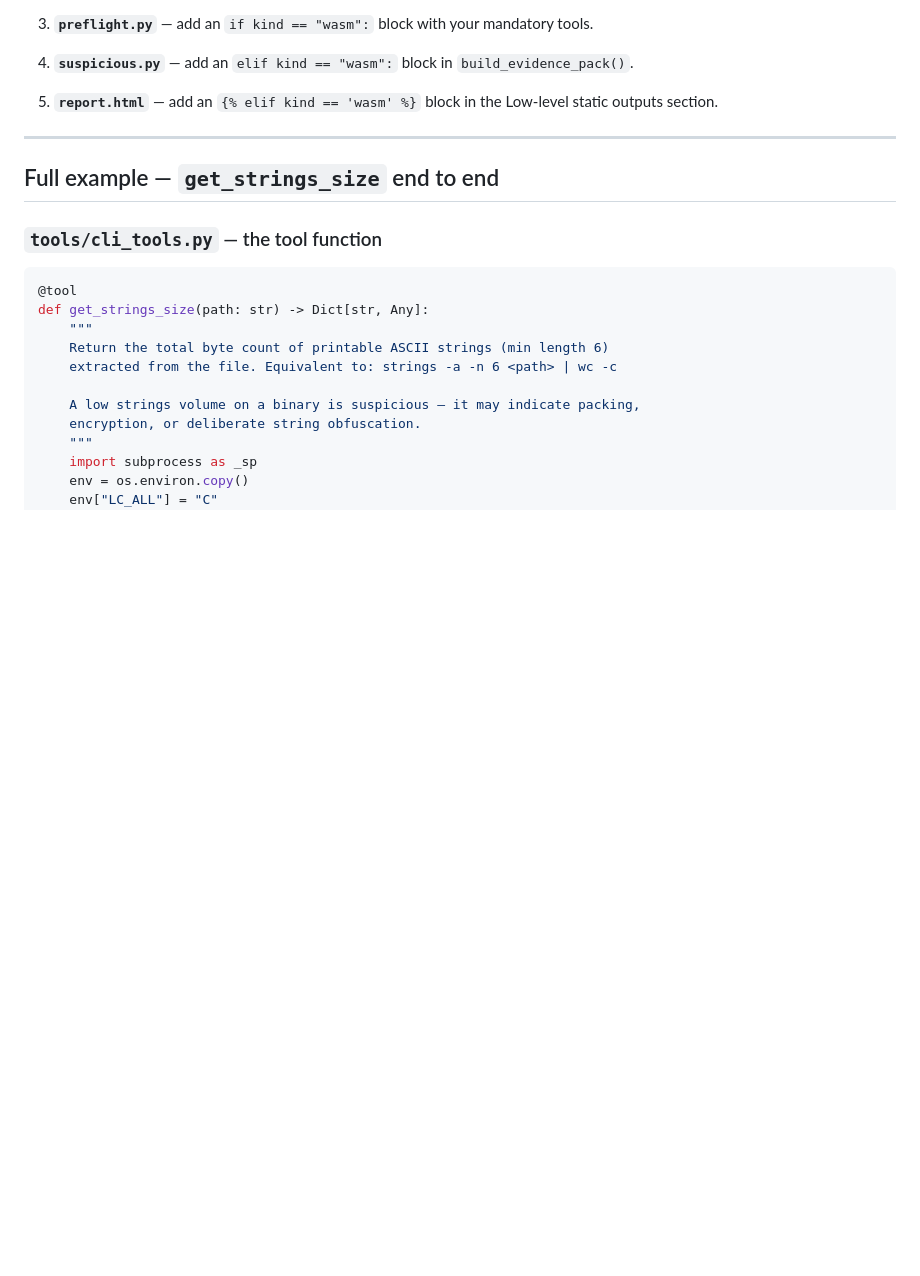
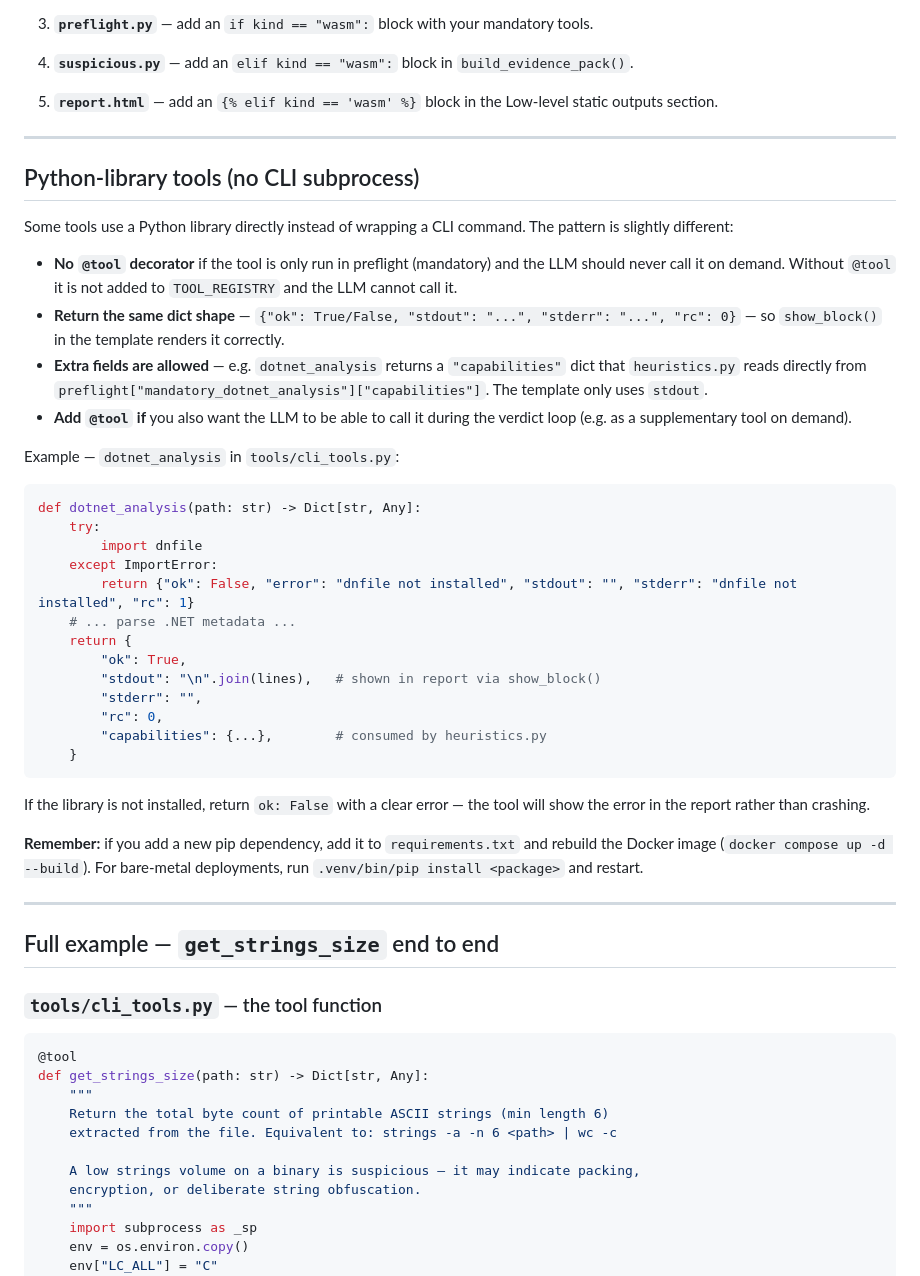
Before and after one commit to toorandom/malhaus, a Markdown page: README-CREATE-NEW-TOOL.md, the part around the change. Drawn GitHub-style; blank space fills up the shorter version.

Commit message:
Document Python-library tool pattern in README-CREATE-NEW-TOOL.md
Adds a section explaining how tools that use Python libraries directly
(like dotnet_analysis with dnfile) differ from CLI subprocess wrappers:
no @tool decorator, same return dict shape, extra fields for heuristics,
and the pip dependency rebuild requirement.

Co-Authored-By: Claude Sonnet 4.6 <noreply@anthropic.com>

````diff
--- a/README-CREATE-NEW-TOOL.md
+++ b/README-CREATE-NEW-TOOL.md
@@ -288,6 +288,39 @@ To add support for a completely new kind (e.g. `"wasm"`):
 
 ---
 
+## Python-library tools (no CLI subprocess)
+
+Some tools use a Python library directly instead of wrapping a CLI command. The pattern is slightly different:
+
+- **No `@tool` decorator** if the tool is only run in preflight (mandatory) and the LLM should never call it on demand. Without `@tool` it is not added to `TOOL_REGISTRY` and the LLM cannot call it.
+- **Return the same dict shape** — `{"ok": True/False, "stdout": "...", "stderr": "...", "rc": 0}` — so `show_block()` in the template renders it correctly.
+- **Extra fields are allowed** — e.g. `dotnet_analysis` returns a `"capabilities"` dict that `heuristics.py` reads directly from `preflight["mandatory_dotnet_analysis"]["capabilities"]`. The template only uses `stdout`.
+- **Add `@tool` if** you also want the LLM to be able to call it during the verdict loop (e.g. as a supplementary tool on demand).
+
+Example — `dotnet_analysis` in `tools/cli_tools.py`:
+
+```python
+def dotnet_analysis(path: str) -> Dict[str, Any]:
+    try:
+        import dnfile
+    except ImportError:
+        return {"ok": False, "error": "dnfile not installed", "stdout": "", "stderr": "dnfile not installed", "rc": 1}
+    # ... parse .NET metadata ...
+    return {
+        "ok": True,
+        "stdout": "\n".join(lines),   # shown in report via show_block()
+        "stderr": "",
+        "rc": 0,
+        "capabilities": {...},        # consumed by heuristics.py
+    }
+```
+
+If the library is not installed, return `ok: False` with a clear error — the tool will show the error in the report rather than crashing.
+
+**Remember:** if you add a new pip dependency, add it to `requirements.txt` and rebuild the Docker image (`docker compose up -d --build`). For bare-metal deployments, run `.venv/bin/pip install <package>` and restart.
+
+---
+
 ## Full example — `get_strings_size` end to end
 
 ### `tools/cli_tools.py` — the tool function
````
